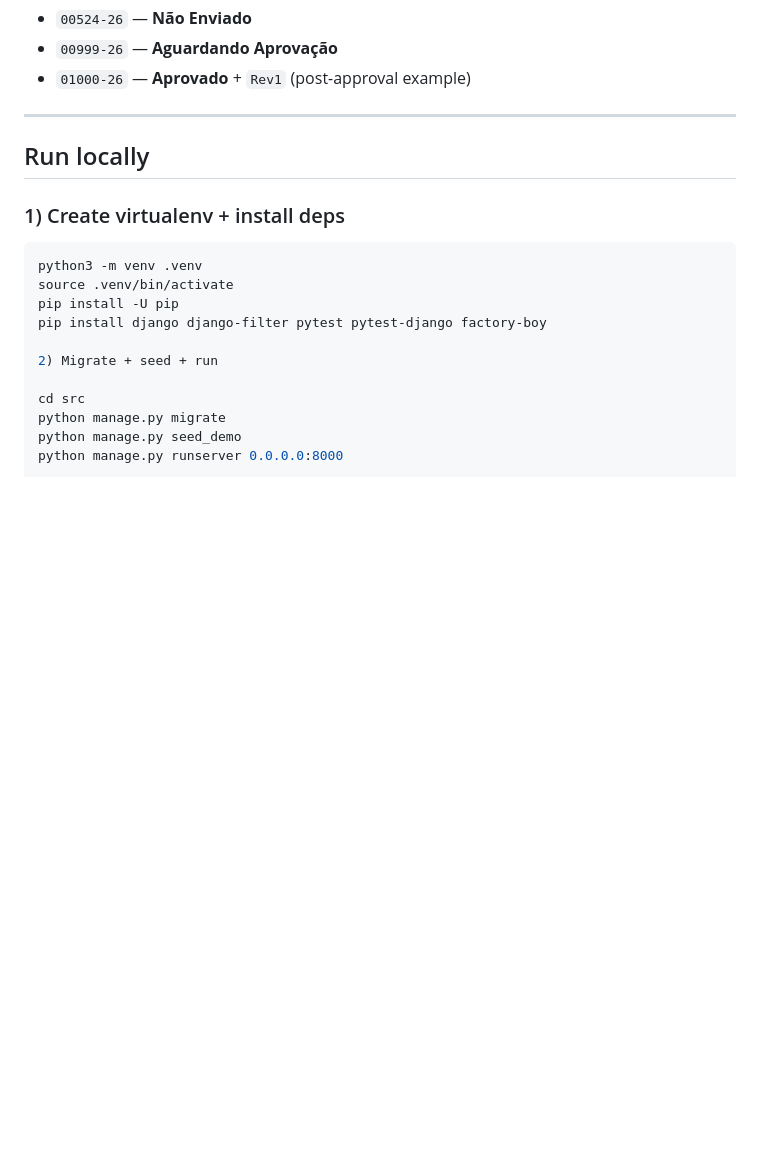
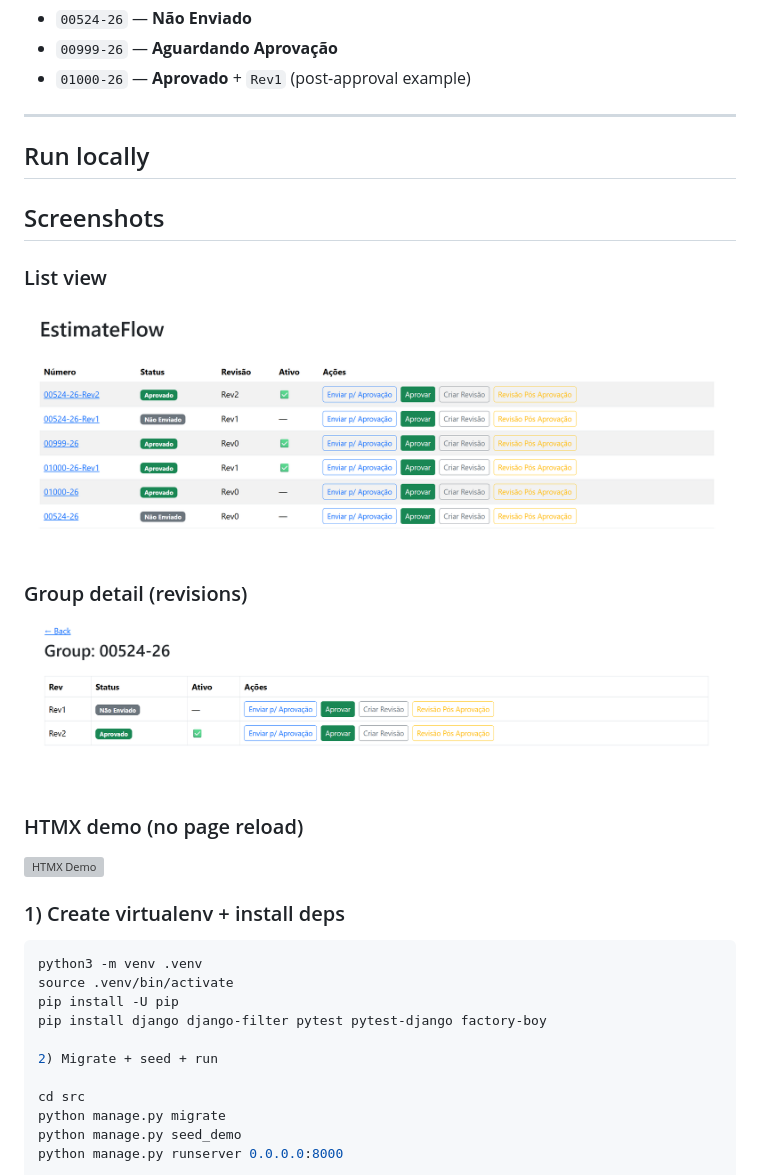
Before and after one commit to CabralMarcio/estimateflow, a Markdown page: README.md, the part around the change. Drawn GitHub-style; pictures changed too: docs/group.png (added), docs/list.png (added); blank space fills up the shorter version; grey boxes are pictures that could not be loaded.

Commit message:
feat: read more

````diff
--- a/README.md
+++ b/README.md
@@ -37,6 +37,17 @@ This repo includes a seed command that creates realistic scenarios:
 
 ## Run locally
 
+## Screenshots
+
+### List view
+![List](docs/list.png)
+
+### Group detail (revisions)
+![Group](docs/group.png)
+
+### HTMX demo (no page reload)
+![HTMX Demo](docs/htmx-demo.gif)
+
 ### 1) Create virtualenv + install deps
 ```bash
 python3 -m venv .venv
````
Also changed, not shown: 1 other file.
